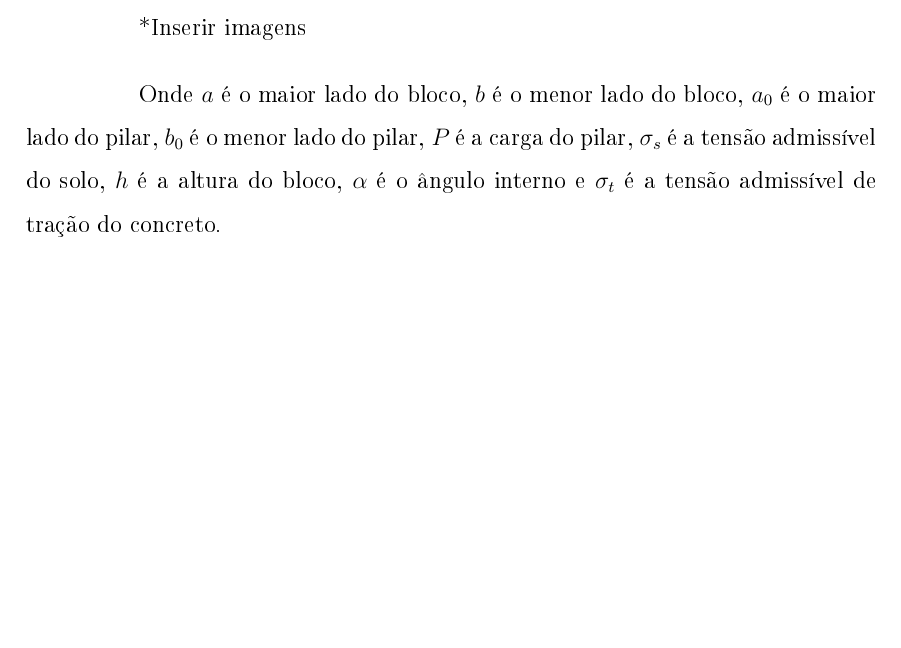
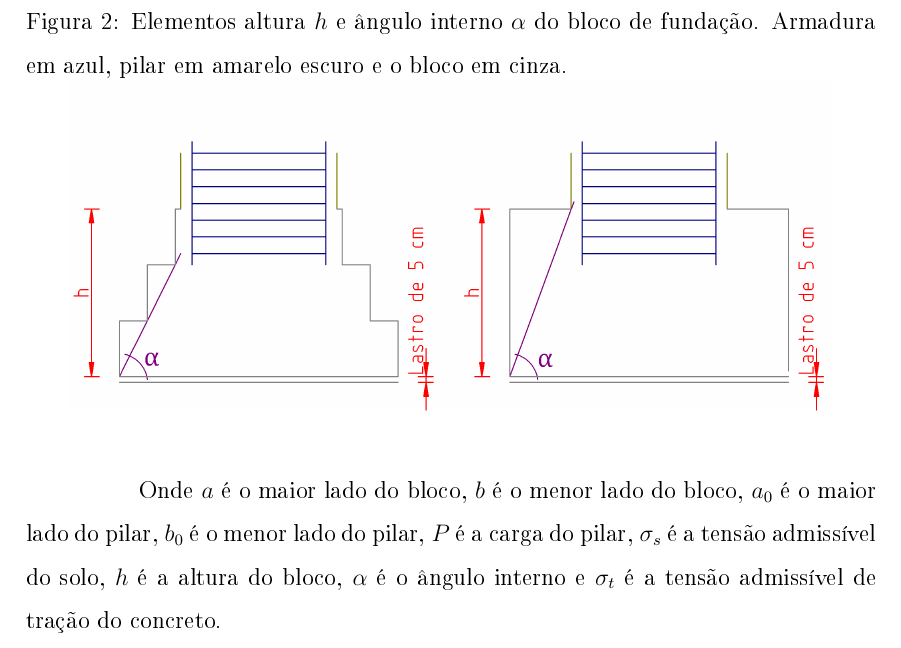
Before and after one commit to ivansnpmaster/F, a LaTeX document (Fundações I/Fundações I - Resumo.tex, which reads Fundações I/Fundacoes-rasas-ou-diretas/Bloco-de-fundação.tex): part of page 1 of 3 before the commit and part of page 2 of 4 after it, cut at the place of the change, the shorter picture padded with empty space. The pictures show the PDF file Fundações I/Fundações I - Resumo.pdf that the author committed with the source.

Commit message:
Adicionando 3 imagens da aula 1
Nomenclatura dos lados da base, elementos h e ângulo interno e ábaco de \alpha_{mín}

```diff
--- a/Fundações I/Fundacoes-rasas-ou-diretas/Bloco-de-fundação.tex
+++ b/Fundações I/Fundacoes-rasas-ou-diretas/Bloco-de-fundação.tex
@@ -1,14 +1,29 @@
 Os blocos são elementos de fundação de grande rigidez, executados com concreto simples ou ciclópico (portanto, não armado), dimensionado de tal forma que as tensões de tração neles produzidas, sejam absorvidas pelo próprio concreto.
 
-*Inserir imagens
+\begin{figure}[htb]
+	\begin{center}
+	\caption{Nomenclatura das dimensões da base do bloco de fundação.}
+    	\includegraphics[width=0.9\textwidth]{Fundacoes-rasas-ou-diretas/Imagens/Bloco-de-fundacao-1.png}
+	\end{center}
+\end{figure}
 
-$$A=a\cdot b$$ $$A=\frac{P}{\sigma_s}$$ $$h=\frac{a-a_0}{2}\cdot \tan{\alpha}$$
+As equações iniciais são: $$A=a\cdot b$$ $$A=\frac{P}{\sigma_s}$$ $$h=\frac{a-a_0}{2}\cdot \tan{\alpha}$$
 
-*Inserir imagens
+\begin{figure}[htb]
+	\begin{center}
+	\caption{Elementos altura $h$ e ângulo interno $\alpha$ do bloco de fundação. Armadura em azul, pilar em amarelo escuro e o bloco em cinza.}
+    	\includegraphics[width=0.9\textwidth]{Fundacoes-rasas-ou-diretas/Imagens/Bloco-de-fundacao-2.png}
+	\end{center}
+\end{figure}
 
 Onde $a$ é o maior lado do bloco, $b$ é o menor lado do bloco, $a_0$ é o maior lado do pilar, $b_0$ é o menor lado do pilar, $P$ é a carga do pilar, $\sigma_s$ é a tensão admissível do solo, $h$ é a altura do bloco, $\alpha$ é o ângulo interno e $\sigma_t$ é a tensão admissível de tração do concreto.
 
-*Inserir ábaco
+\begin{figure}[htb]
+	\begin{center}
+	\caption{Ábaco para encontrar o ângulo interno $\alpha$.}
+    	\includegraphics[width=0.5\textwidth]{Fundacoes-rasas-ou-diretas/Imagens/Abaco-bloco-de-fundacao.png}
+	\end{center}
+\end{figure}
 
 O valor de $\alpha$ é obtido através do ábaco, entrando-se com o valor $\sigma_s/\sigma_t$, em que $\sigma_s$ é a tensão que o bloco aplica ao solo (carga do pilar + peso próprio do bloco, dividido pela área da base) e $\sigma_t$ é a tensão admissível de tração do concreto, que é da ordem de $f_{ck}/25$ e não é recomendável adotar valores superiores a 0,8 $MPa$.
 
```
Also changed, not shown: Fundações I/Fundacoes-rasas-ou-diretas/Imagens/Abaco-bloco-de-fundacao.png (added), Fundações I/Fundacoes-rasas-ou-diretas/Imagens/Bloco-de-fundacao-1.png (added), Fundações I/Fundacoes-rasas-ou-diretas/Imagens/Bloco-de-fundacao-2.png (added), Fundações I/Fundações I - Resumo.pdf, 8 other files.
